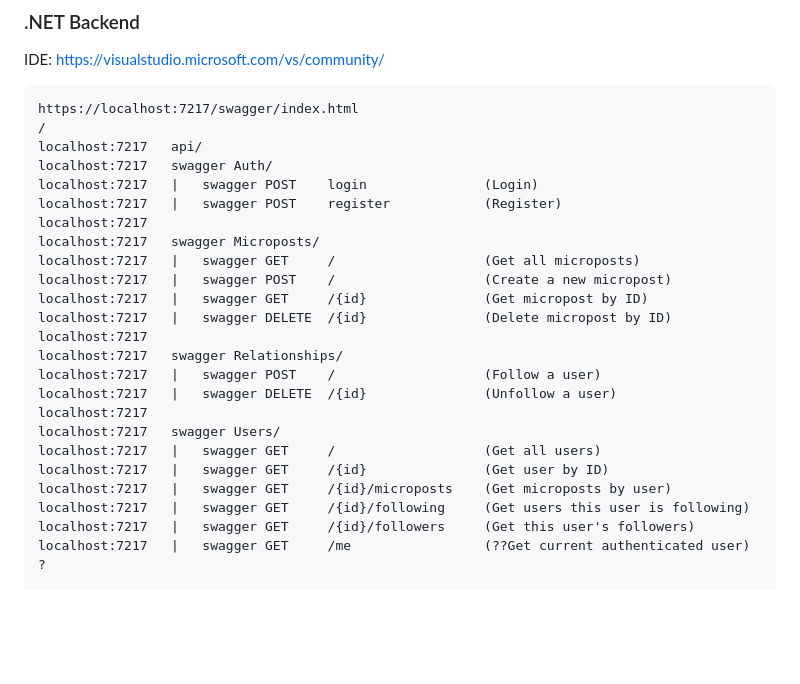
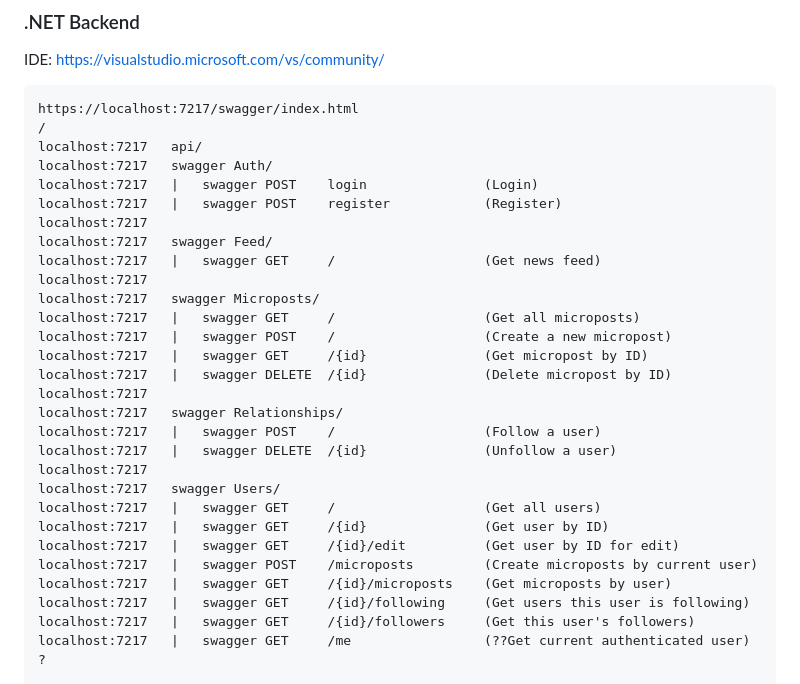
Before and after one commit to maearon/DotNetBoilerplate, a Markdown page: README.md, the part around the change. GitHub-like rendering; blank space fills up the shorter version.

```diff
--- a/README.md
+++ b/README.md
@@ -22,6 +22,9 @@ localhost:7217   swagger Auth/
 localhost:7217   |   swagger POST    login               (Login)
 localhost:7217   |   swagger POST    register            (Register)
 localhost:7217
+localhost:7217   swagger Feed/
+localhost:7217   |   swagger GET     /                   (Get news feed)
+localhost:7217
 localhost:7217   swagger Microposts/
 localhost:7217   |   swagger GET     /                   (Get all microposts)
 localhost:7217   |   swagger POST    /                   (Create a new micropost)
@@ -35,6 +38,8 @@ localhost:7217
 localhost:7217   swagger Users/
 localhost:7217   |   swagger GET     /                   (Get all users)
 localhost:7217   |   swagger GET     /{id}               (Get user by ID)
+localhost:7217   |   swagger GET     /{id}/edit          (Get user by ID for edit)
+localhost:7217   |   swagger POST    /microposts         (Create microposts by current user)
 localhost:7217   |   swagger GET     /{id}/microposts    (Get microposts by user)
 localhost:7217   |   swagger GET     /{id}/following     (Get users this user is following)
 localhost:7217   |   swagger GET     /{id}/followers     (Get this user's followers)
```
